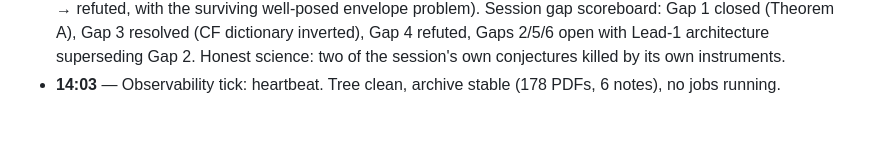
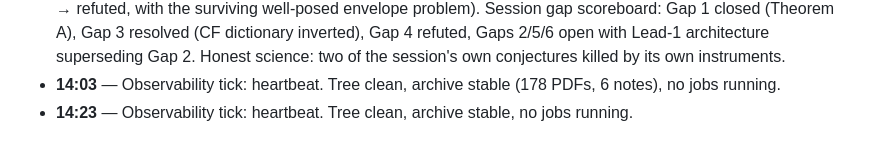
Before and after one commit to Kuberwastaken/riemann, a Markdown page: logs/LOG.md, the part around the change. Rendered like a GitHub page.

Commit message:
docs(log): heartbeat 14:23 UTC — no changes

```diff
--- a/logs/LOG.md
+++ b/logs/LOG.md
@@ -93,3 +93,4 @@ record, this file is the narrative).
 - **13:28** — Observability tick: archive stable (178 PDFs, 6 notes). Law test finally producing: L=0.64 → λ_min = 8.113e-6 (consistent with float64 value — cross-validation ✓); L=0.68, 0.72 still computing. Committed the stable law_test.py patch; output file live, not committed.
 - **13:43** — Observability tick + **law test COMPLETE: Gap 4 (4γ₁ law) REFUTED**. λ_min = 8.11e-6 / 6.70e-7 / 3.21e-8 at L = 0.64/0.68/0.72 → slopes −62.35, −76±5 vs predicted −56.54: decay ACCELERATES (multi-zero suppression, not single-zero domination; earlier ≈56 was short-baseline coincidence). GAPS.md updated (Gap 4 → refuted, with the surviving well-posed envelope problem). Session gap scoreboard: Gap 1 closed (Theorem A), Gap 3 resolved (CF dictionary inverted), Gap 4 refuted, Gaps 2/5/6 open with Lead-1 architecture superseding Gap 2. Honest science: two of the session's own conjectures killed by its own instruments.
 - **14:03** — Observability tick: heartbeat. Tree clean, archive stable (178 PDFs, 6 notes), no jobs running.
+- **14:23** — Observability tick: heartbeat. Tree clean, archive stable, no jobs running.
```
